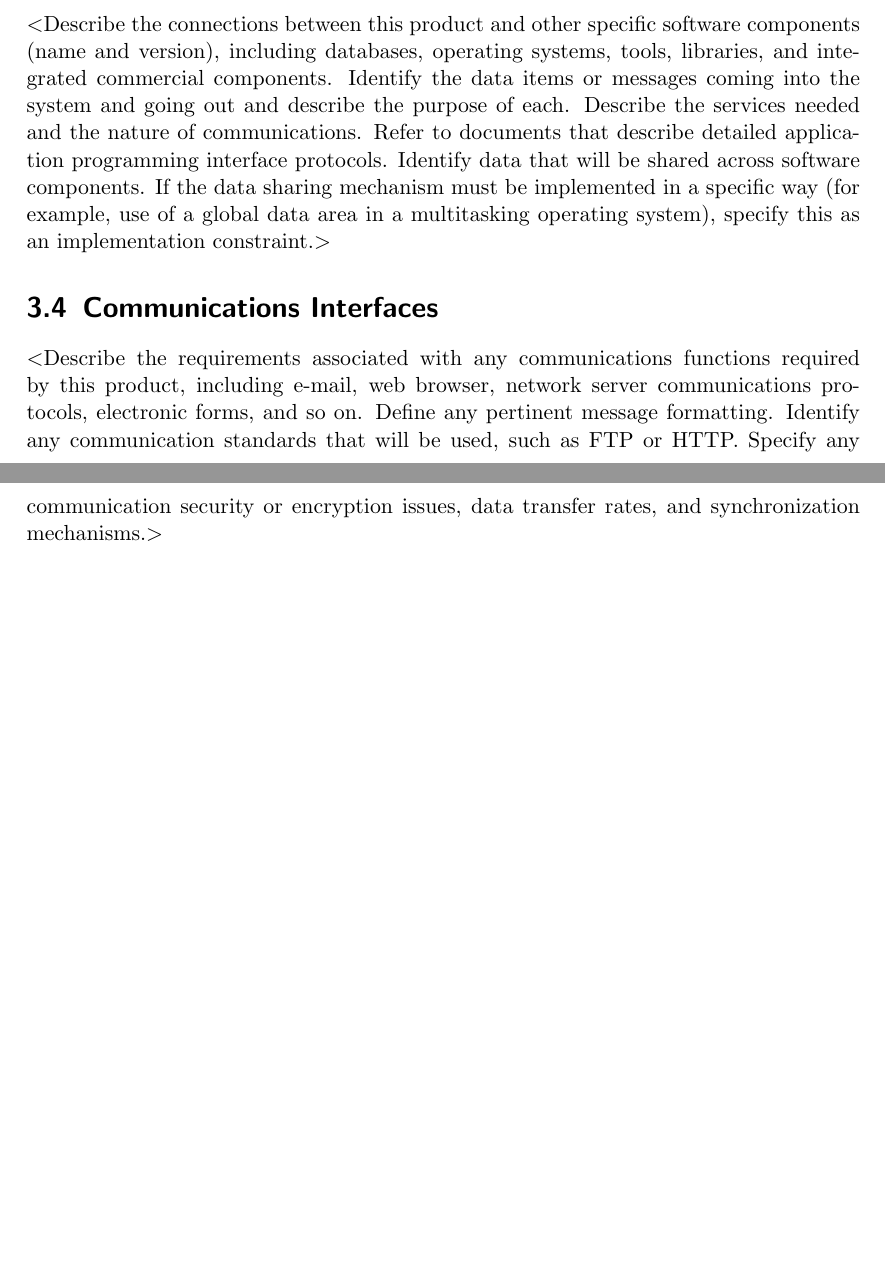
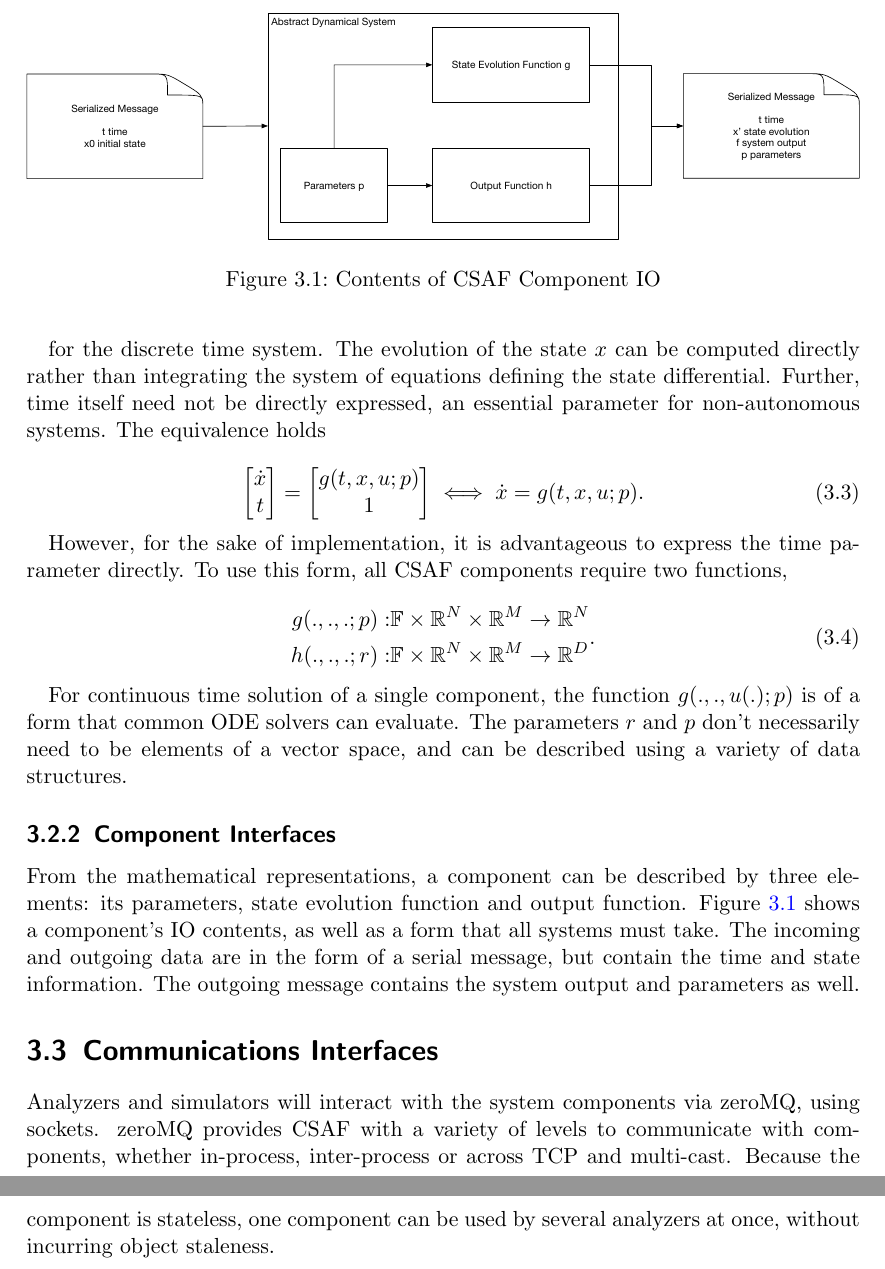
Before and after one commit to GaloisInc/csaf, a LaTeX document (csaf.tex, which reads chapters/requirements.tex): two parts of pages 10 and 11 of 12 before the commit and two parts of pages 11 and 12 of 13 after it, joined at a grey line, cut at the place of the change, the shorter picture padded with empty space. Compiled offline with pdfLaTeX.

Commit message:
start interfaces section

```diff
--- a/chapters/requirements.tex
+++ b/chapters/requirements.tex
@@ -19,12 +6,2 @@ used.$>$
 
 \section{Software Interfaces}
-$<$Describe the connections between this product and other specific software
-components (name and version), including databases, operating systems, tools,
-libraries, and integrated commercial components. Identify the data items or
-messages coming into the system and going out and describe the purpose of each.
-Describe the services needed and the nature of communications. Refer to
-documents that describe detailed application programming interface protocols.
-Identify data that will be shared across software components. If the data
-sharing mechanism must be implemented in a specific way (for example, use of a
-global data area in a multitasking operating system), specify this as an
-implementation constraint.$>$
@@ -31,8 +30,38 @@ implementation constraint.$>$
+for the discrete time system. The evolution of the state $x$ can be computed directly rather than integrating the system of equations defining the state differential. Further, time itself need not be directly expressed, an essential parameter for non-autonomous systems. The equivalence holds
+
+\begin{equation}
+\begin{bmatrix}
+\dot x \\
+t
+\end{bmatrix} =
+\begin{bmatrix}
+g(t, x, u; p) \\
+1
+\end{bmatrix} \iff \dot x = g(t, x, u;p) .
+\end{equation}
+
+However, for the sake of implementation, it is advantageous to express the time parameter directly. To use this form, all CSAF components require two functions,
+
+\begin{equation}
+\begin{aligned}
+g(.,.,.;p):& \mathbb F \times \mathbb R^N \times \mathbb R^M \rightarrow \mathbb R^N \\
+h(.,.,.;r):& \mathbb F \times \mathbb R^N \times \mathbb R^M \rightarrow \mathbb R^D
+\end{aligned}.
+\end{equation}
+
+For continuous time solution of a single component, the function $g(.,.,u(.);p)$ is of a form that common ODE solvers can evaluate. The parameters $r$ and $p$ don't necessarily need to be elements of a vector space, and can be described using a variety of data structures.
+
+\subsection{Component Interfaces}
+
+From the mathematical representations, a component can be described by three elements: its parameters, state evolution function and output function. Figure \ref{fig:cio} shows a component's IO contents, as well as a form that all systems must take. The incoming and outgoing data are in the form of a serial message, but contain the time and state information. The outgoing message contains the system output and parameters as well.
+
+\begin{figure}
+\centering
+\includegraphics[width=1.0\textwidth]{componentio.pdf}
+\caption{Contents of CSAF Component IO}
+\label{fig:cio}
+\end{figure}
 
 \section{Communications Interfaces}
-$<$Describe the requirements associated with any communications functions
-required by this product, including e-mail, web browser, network server
-communications protocols, electronic forms, and so on. Define any pertinent
-message formatting. Identify any communication standards that will be used, such
-as FTP or HTTP. Specify any communication security or encryption issues, data
-transfer rates, and synchronization mechanisms.$>$
+
+Analyzers and simulators will interact with the system components via zeroMQ, using sockets. zeroMQ provides CSAF with a variety of levels to communicate with components, whether in-process, inter-process or across TCP and multi-cast. Because the component is stateless, one component can be used by several analyzers at once, without incurring object staleness.
--- a/csaf.tex
+++ b/csaf.tex
@@ -25,6 +25,7 @@
 \usepackage[bookmarks=true]{hyperref}
 \usepackage[utf8]{inputenc}
 \usepackage[english]{babel}
+\usepackage{amsmath,amssymb,amsthm,amsfonts}
 \usepackage{xcolor}
 \usepackage[acronym, toc]{glossaries}
 \hypersetup{
```
Also changed, not shown: glossary.tex (added, +24 -0 lines), img/componentio.pdf (added), chapters/requirements.tex (37 more changed lines), csaf.tex (26 more changed lines), 1 other file.
